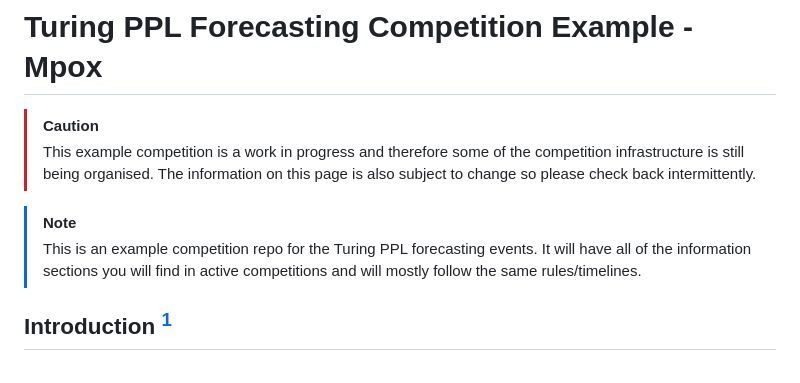
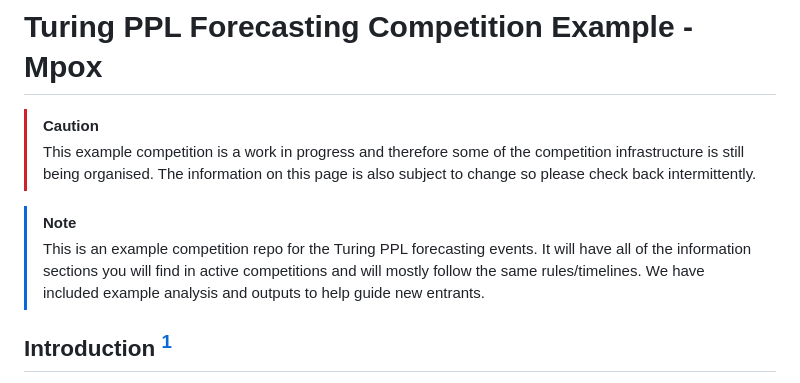
Before and after one commit to SPHERE-PPL/Contest-Example-Mpox, a Markdown page: README.md, the part around the change. GitHub-like rendering.

```diff
--- a/README.md
+++ b/README.md
@@ -4,7 +4,7 @@
 > This example competition is a work in progress and therefore some of the competition infrastructure is still being organised. The information on this page is also subject to change so please check back intermittently.
 
 > [!note]
-> This is an example competition repo for the Turing PPL forecasting events. It will have all of the information sections you will find in active competitions and will mostly follow the same rules/timelines.
+> This is an example competition repo for the Turing PPL forecasting events. It will have all of the information sections you will find in active competitions and will mostly follow the same rules/timelines. We have included example analysis and outputs to help guide new entrants.
 
 ## Introduction [^readme-1]
 
```
